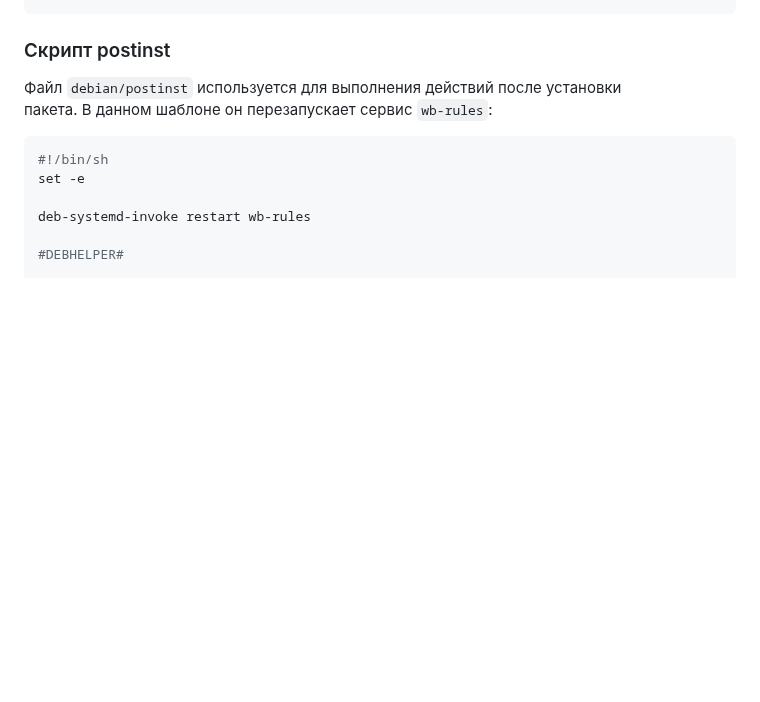
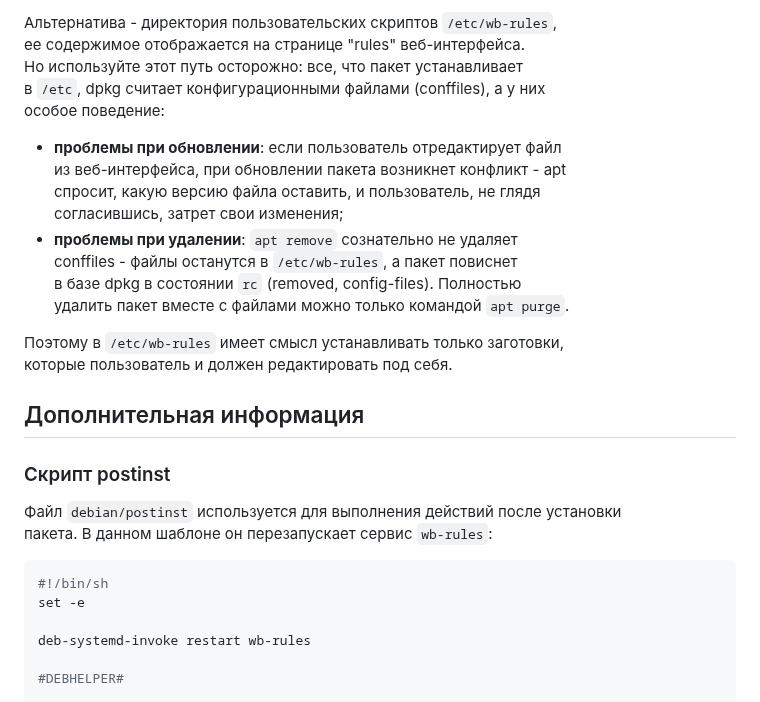
Before and after one commit to wirenboard/wb-git-template-dpkg-simple, a Markdown page: README.md, the part around one of its changes. GitHub-like rendering; blank space fills up the shorter version.

```diff
--- a/README.md
+++ b/README.md
@@ -169,3 +126,22 @@ src/*.js usr/lib/wirenboard/virtual-devices/
+Альтернатива - директория пользовательских скриптов `/etc/wb-rules`,\
+ее содержимое отображается на странице "rules" веб-интерфейса.\
+Но используйте этот путь осторожно: все, что пакет устанавливает\
+в `/etc`, dpkg считает конфигурационными файлами (conffiles), а у них\
+особое поведение:
+
+- **проблемы при обновлении**: если пользователь отредактирует файл\
+  из веб-интерфейса, при обновлении пакета возникнет конфликт - apt\
+  спросит, какую версию файла оставить, и пользователь, не глядя\
+  согласившись, затрет свои изменения;
+- **проблемы при удалении**: `apt remove` сознательно не удаляет\
+  conffiles - файлы останутся в `/etc/wb-rules`, а пакет повиснет\
+  в базе dpkg в состоянии `rc` (removed, config-files). Полностью\
+  удалить пакет вместе с файлами можно только командой `apt purge`.
+
+Поэтому в `/etc/wb-rules` имеет смысл устанавливать только заготовки,\
+которые пользователь и должен редактировать под себя.
+
+## Дополнительная информация
 
 ### Скрипт postinst
 
```
Also changed, not shown: other parts of README.md (+97 -140 lines), docs/adaptation.md (added, +56 -0 lines), docs/first-build.md (added, +90 -0 lines), docs/makefile.md (added, +76 -0 lines), webui-virtual-devices.png (added), 9 other files.
